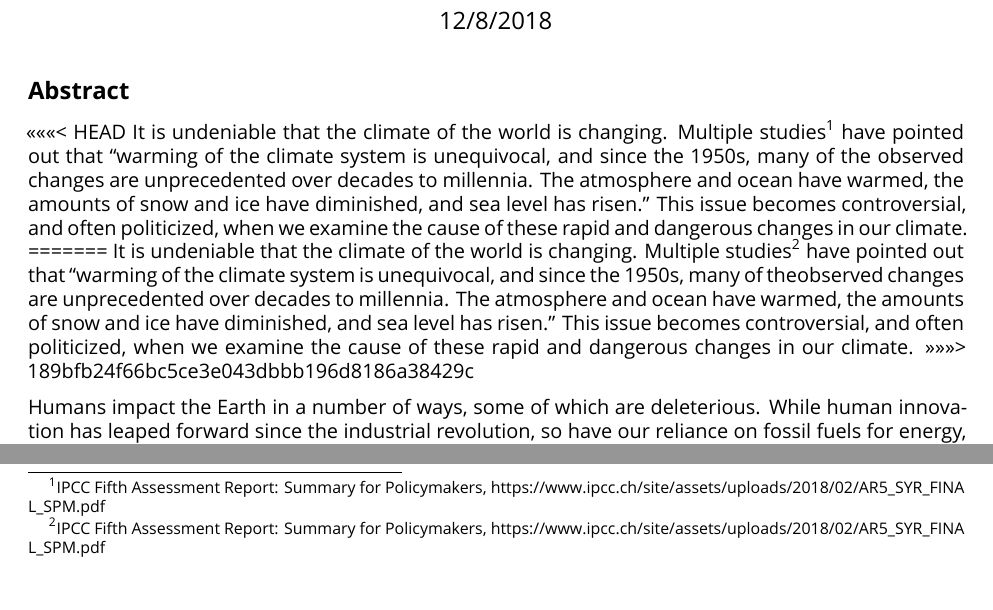
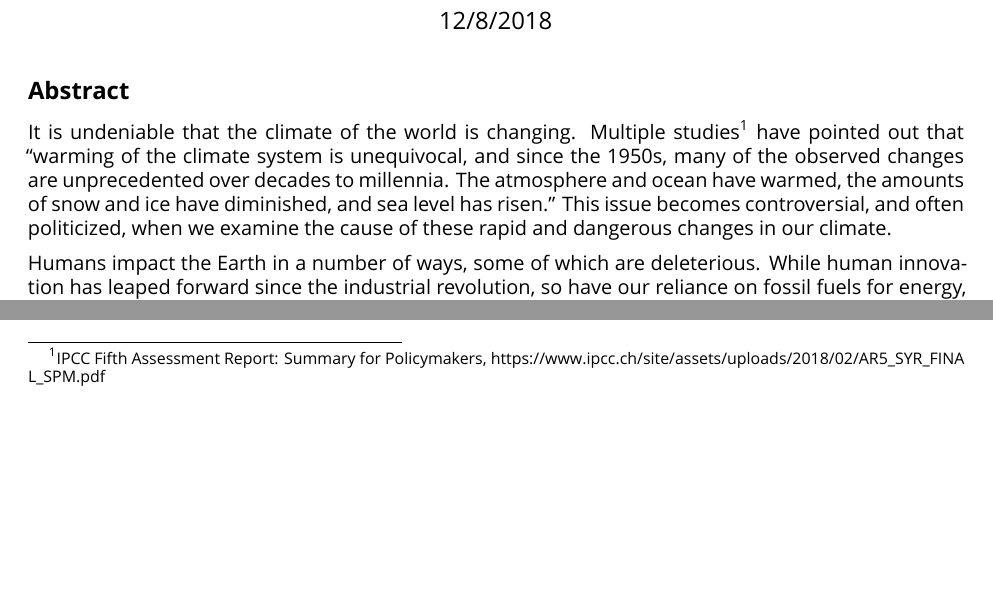
Before and after one commit to hangulu/disaster_analysis, an R Markdown document (analysis.Rmd): two parts of page 1 of 4 before the commit and two parts of page 1 of 3 after it, joined at a grey line, cut so that both start at the same text, the shorter picture padded with empty space. Rendered offline with R 4.5, knitr and Pandoc, then LaTeX, with nearby package versions; a font, style sheet, LaTeX package, included part or bibliography that could not be used is replaced or left out.

Commit message:
fixed rmd

```diff
--- a/analysis.Rmd
+++ b/analysis.Rmd
@@ -19,11 +19,7 @@ knitr::opts_chunk$set(echo = TRUE)
 
 ## Abstract
 
-<<<<<<< HEAD
 It is undeniable that the climate of the world is changing. Multiple studies^[IPCC Fifth Assessment Report: Summary for Policymakers, https://www.ipcc.ch/site/assets/uploads/2018/02/AR5_SYR_FINAL_SPM.pdf] have pointed out that "warming of the climate system is unequivocal, and since the 1950s, many of the observed changes are unprecedented  over decades to millennia. The atmosphere and ocean have warmed, the amounts of snow and ice have diminished, and sea level has risen." This issue becomes controversial, and often politicized, when we examine the cause of these rapid and dangerous changes in our climate.
-=======
-It is undeniable that the climate of the world is changing. Multiple studies^[IPCC Fifth Assessment Report: Summary for Policymakers, https://www.ipcc.ch/site/assets/uploads/2018/02/AR5_SYR_FINAL_SPM.pdf] have pointed out that "warming of the climate system is unequivocal, and since the 1950s, many of theobserved changes are unprecedented  over decades to millennia. The atmosphere and ocean have warmed, the amounts of snow and ice have diminished, and sea level has risen." This issue becomes controversial, and often politicized, when we examine the cause of these rapid and dangerous changes in our climate.
->>>>>>> 189bfb24f66bc5ce3e043dbbb196d8186a38429c
 
 Humans impact the Earth in a number of ways, some of which are deleterious. While human innovation has leaped forward since the industrial revolution, so have our reliance on fossil fuels for energy, greenhouse gas emissions, water pollution, and deforestation. All of these are intimately connected to the systems that control the planet, including climate, so it is logical for us to expect that human action is linked to climate change, and may even be the main cause of it.
 
```
Also changed, not shown: README.md, analysis.pdf, analysis.tex, analysis.Rmd (3 more changed lines).
